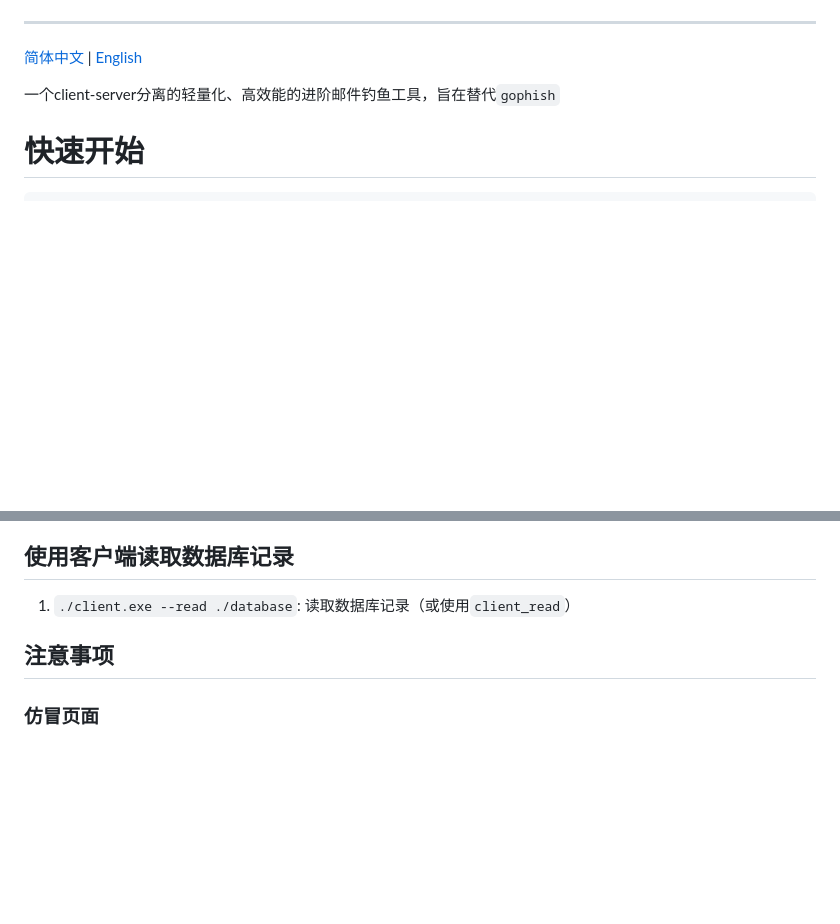
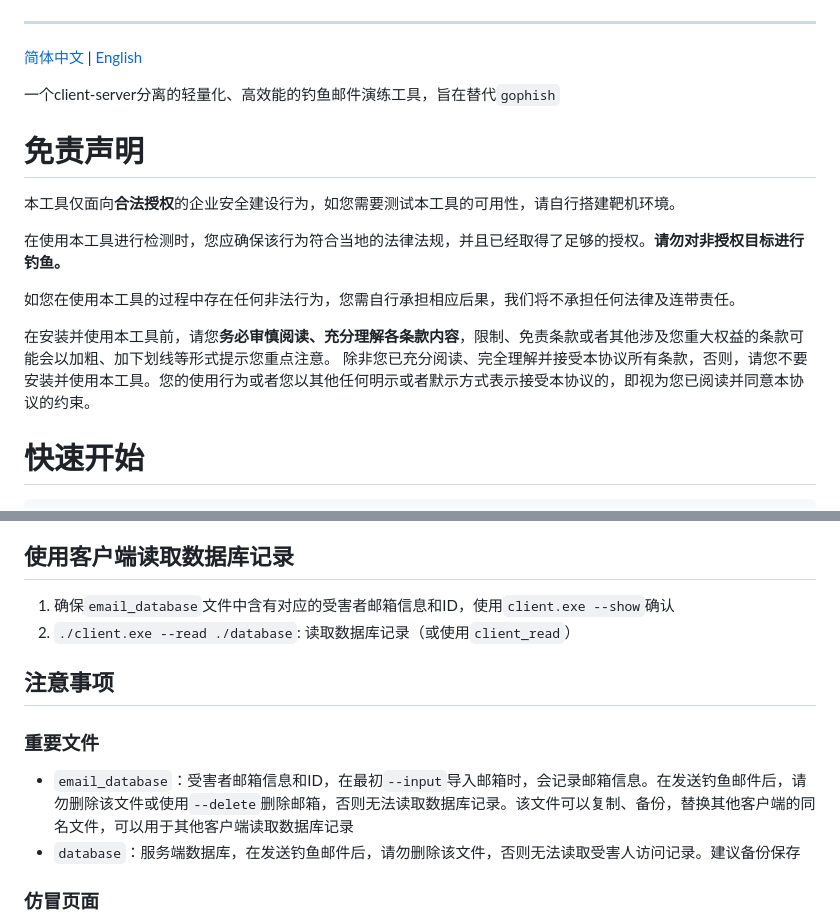
Before and after one commit to Ky9oss/rustphish, a Markdown page: README.md, 2 parts joined by grey strips. Rendered like a GitHub page; blank space fills up the shorter version.

Commit message:
更新说明

````diff
--- a/README.md
+++ b/README.md
@@ -14,7 +14,16 @@
 
 [简体中文](./README.md) | [English](./README_EN.md)
 
-一个client-server分离的轻量化、高效能的进阶邮件钓鱼工具，旨在替代`gophish`
+一个client-server分离的轻量化、高效能的钓鱼邮件演练工具，旨在替代`gophish`
+
+# 免责声明
+本工具仅面向**合法授权**的企业安全建设行为，如您需要测试本工具的可用性，请自行搭建靶机环境。
+
+在使用本工具进行检测时，您应确保该行为符合当地的法律法规，并且已经取得了足够的授权。**请勿对非授权目标进行钓鱼。**
+
+如您在使用本工具的过程中存在任何非法行为，您需自行承担相应后果，我们将不承担任何法律及连带责任。
+
+在安装并使用本工具前，请您**务必审慎阅读、充分理解各条款内容**，限制、免责条款或者其他涉及您重大权益的条款可能会以加粗、加下划线等形式提示您重点注意。 除非您已充分阅读、完全理解并接受本协议所有条款，否则，请您不要安装并使用本工具。您的使用行为或者您以其他任何明示或者默示方式表示接受本协议的，即视为您已阅读并同意本协议的约束。
 
 # 快速开始
 ```bash
@@ -44,9 +53,13 @@
 5. `./client.exe --send-all`: 发送所有钓鱼邮件
 
 ## 使用客户端读取数据库记录
-1. `./client.exe --read ./database`: 读取数据库记录（或使用`client_read`）
+1. 确保`email_database`文件中含有对应的受害者邮箱信息和ID，使用`client.exe --show`确认
+2. `./client.exe --read ./database`: 读取数据库记录（或使用`client_read`）
 
 ## 注意事项
+### 重要文件
+- `email_database`：受害者邮箱信息和ID，在最初`--input`导入邮箱时，会记录邮箱信息。在发送钓鱼邮件后，请勿删除该文件或使用`--delete`删除邮箱，否则无法读取数据库记录。该文件可以复制、备份，替换其他客户端的同名文件，可以用于其他客户端读取数据库记录
+- `database`：服务端数据库，在发送钓鱼邮件后，请勿删除该文件，否则无法读取受害人访问记录。建议备份保存
 ### 仿冒页面
 > 建议使用`form`和`input`标签完成提交功能，确保`post`包提交到服务器的`{{submit}}`接口
 请下方为最简化的仿冒页面，根据需要自行修改
````
Also changed, not shown: other parts of README.md (+1 -0 lines).
